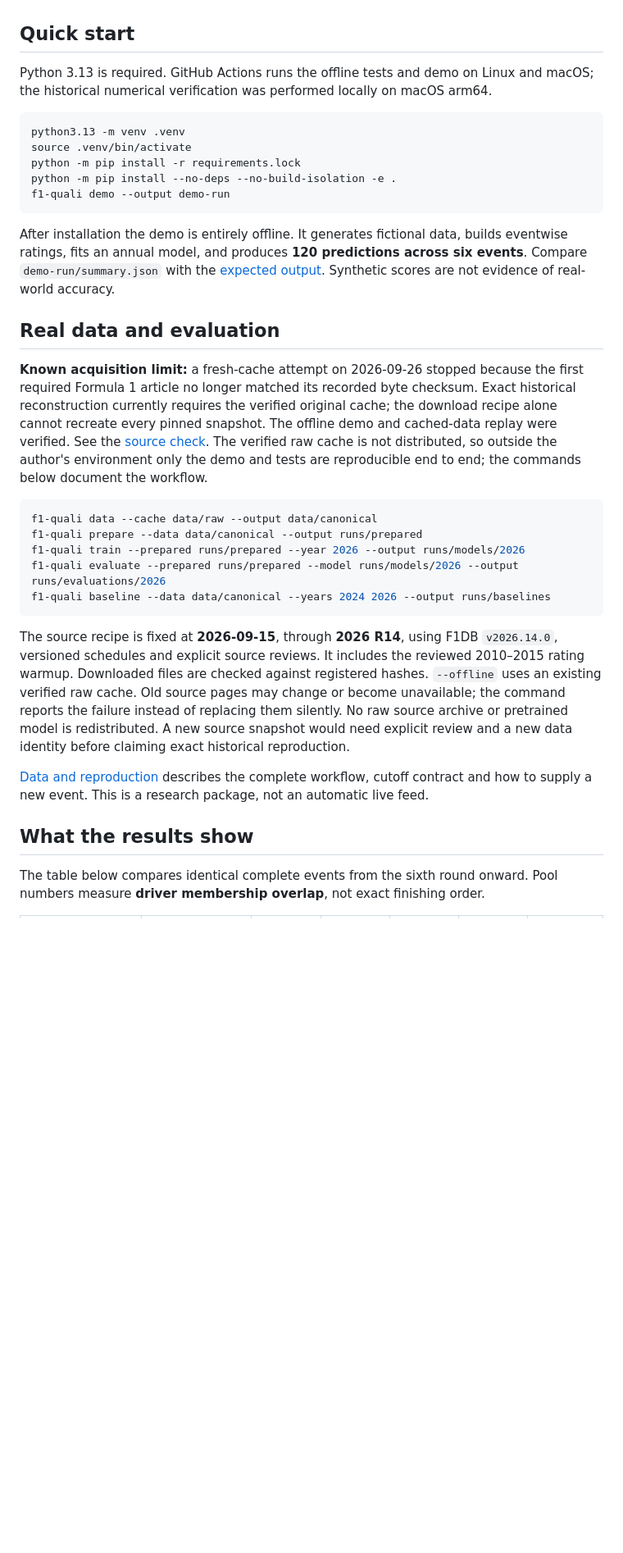
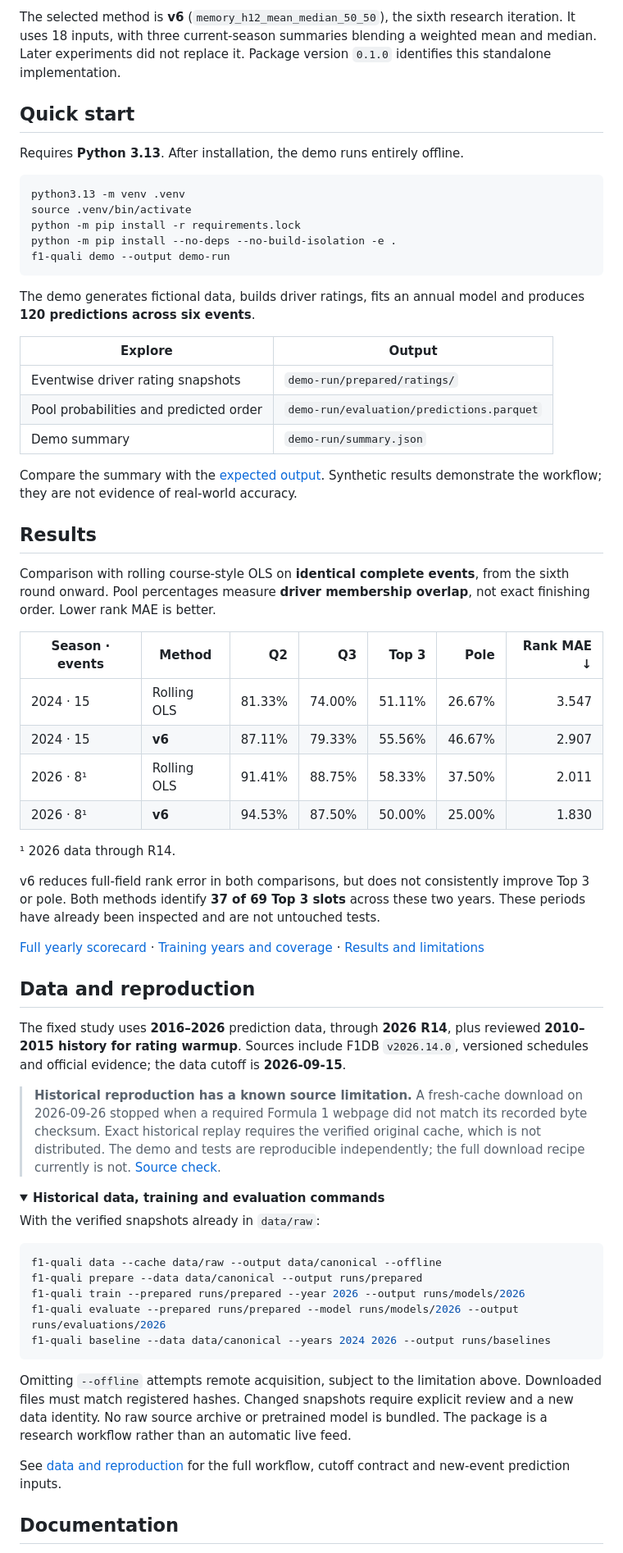
Before and after one commit to Sixian-Li/f1-quali, a Markdown page: README.md, the part around one of its changes. Shown at 82% size. GitHub-like rendering; folded sections open; blank space fills up the shorter version.

Commit message:
docs: highlight driver ratings and refresh README layout

````diff
--- a/README.md
+++ b/README.md
@@ -12,8 +58,11 @@ implementation, not a new model selection.
+The selected method is **v6** (`memory_h12_mean_median_50_50`), the sixth research
+iteration. It uses 18 inputs, with three current-season summaries blending a weighted
+mean and median. Later experiments did not replace it. Package version `0.1.0`
+identifies this standalone implementation.
 
 ## Quick start
 
-Python 3.13 is required. GitHub Actions runs the offline tests and demo on Linux and
-macOS; the historical numerical verification was performed locally on macOS arm64.
+Requires **Python 3.13**. After installation, the demo runs entirely offline.
 
 ```sh
 python3.13 -m venv .venv
@@ -23,45 +72,75 @@ python -m pip install --no-deps --no-build-isolation -e .
 f1-quali demo --output demo-run
 ```
 
-After installation the demo is entirely offline. It generates fictional data,
-builds eventwise ratings, fits an annual model, and produces **120 predictions
-across six events**. Compare `demo-run/summary.json` with the
-[expected output](https://github.com/Sixian-Li/f1-quali/blob/main/examples/expected_demo_summary.json). Synthetic scores are not
-evidence of real-world accuracy.
+The demo generates fictional data, builds driver ratings, fits an annual model and
+produces **120 predictions across six events**.
 
-## Real data and evaluation
+| Explore | Output |
+| --- | --- |
+| Eventwise driver rating snapshots | `demo-run/prepared/ratings/` |
+| Pool probabilities and predicted order | `demo-run/evaluation/predictions.parquet` |
+| Demo summary | `demo-run/summary.json` |
 
-**Known acquisition limit:** a fresh-cache attempt on 2026-09-26 stopped because
-the first required Formula 1 article no longer matched its recorded byte checksum.
-Exact historical reconstruction currently requires the verified original cache;
-the download recipe alone cannot recreate every pinned snapshot. The offline demo
-and cached-data replay were verified. See the [source check](https://github.com/Sixian-Li/f1-quali/blob/main/benchmarks/source_acquisition.json).
-The verified raw cache is not distributed, so outside the author's environment only
-the demo and tests are reproducible end to end; the commands below document the workflow.
+Compare the summary with the [expected output](https://github.com/Sixian-Li/f1-quali/blob/main/examples/expected_demo_summary.json).
+Synthetic results demonstrate the workflow; they are not evidence of real-world accuracy.
+
+## Results
+
+Comparison with rolling course-style OLS on **identical complete events**, from the
+sixth round onward. Pool percentages measure **driver membership overlap**, not
+exact finishing order. Lower rank MAE is better.
+
+| Season · events | Method | Q2 | Q3 | Top 3 | Pole | Rank MAE ↓ |
+| --- | --- | ---: | ---: | ---: | ---: | ---: |
+| 2024 · 15 | Rolling OLS | 81.33% | 74.00% | 51.11% | 26.67% | 3.547 |
+| 2024 · 15 | **v6** | 87.11% | 79.33% | 55.56% | 46.67% | 2.907 |
+| 2026 · 8¹ | Rolling OLS | 91.41% | 88.75% | 58.33% | 37.50% | 2.011 |
+| 2026 · 8¹ | **v6** | 94.53% | 87.50% | 50.00% | 25.00% | 1.830 |
+
+¹ 2026 data through R14.
+
+v6 reduces full-field rank error in both comparisons, but does not consistently
+improve Top 3 or pole. Both methods identify **37 of 69 Top 3 slots** across these
+two years. These periods have already been inspected and are not untouched tests.
+
+[Full yearly scorecard](https://github.com/Sixian-Li/f1-quali/blob/main/benchmarks/v6_yearly.csv) ·
+[Training years and coverage](https://github.com/Sixian-Li/f1-quali/blob/main/benchmarks/training_years.csv) ·
+[Results and limitations](https://github.com/Sixian-Li/f1-quali/blob/main/docs/results_and_limitations.md)
+
+## Data and reproduction
+
+The fixed study uses **2016–2026** prediction data, through **2026 R14**, plus reviewed
+**2010–2015 history for rating warmup**. Sources include F1DB `v2026.14.0`, versioned
+schedules and official evidence; the data cutoff is **2026-09-15**.
+
+> **Historical reproduction has a known source limitation.** A fresh-cache download
+> on 2026-09-26 stopped when a required Formula 1 webpage did not match its recorded
+> byte checksum. Exact historical replay requires the verified original cache,
+> which is not distributed. The demo and tests are reproducible independently;
+> the full download recipe currently is not. [Source check](https://github.com/Sixian-Li/f1-quali/blob/main/benchmarks/source_acquisition.json).
+
+<details>
+<summary><strong>Historical data, training and evaluation commands</strong></summary>
+
+With the verified snapshots already in `data/raw`:
 
 ```sh
-f1-quali data --cache data/raw --output data/canonical
+f1-quali data --cache data/raw --output data/canonical --offline
 f1-quali prepare --data data/canonical --output runs/prepared
 f1-quali train --prepared runs/prepared --year 2026 --output runs/models/2026
 f1-quali evaluate --prepared runs/prepared --model runs/models/2026 --output runs/evaluations/2026
 f1-quali baseline --data data/canonical --years 2024 2026 --output runs/baselines
 ```
 
-The source recipe is fixed at **2026-09-15**, through **2026 R14**, using F1DB
-`v2026.14.0`, versioned schedules and explicit source reviews. It includes the
-reviewed 2010–2015 rating warmup. Downloaded files are checked against registered
-hashes. `--offline` uses an existing verified raw cache. Old source pages may change
-or become unavailable; the command reports the failure instead of replacing them
-silently. No raw source archive or pretrained model is redistributed. A new source
-snapshot would need explicit review and a new data identity before claiming exact
-historical reproduction.
+Omitting `--offline` attempts remote acquisition, subject to the limitation above.
+Downloaded files must match registered hashes. Changed snapshots require explicit
+review and a new data identity. No raw source archive or pretrained model is bundled.
+The package is a research workflow rather than an automatic live feed.
 
-[Data and reproduction](https://github.com/Sixian-Li/f1-quali/blob/main/docs/data_and_reproduction.md) describes the complete
-workflow, cutoff contract and how to supply a new event. This is a research package,
-not an automatic live feed.
+See [data and reproduction](https://github.com/Sixian-Li/f1-quali/blob/main/docs/data_and_reproduction.md)
+for the full workflow, cutoff contract and new-event prediction inputs.
 
-## What the results show
+</details>
 
-The table below compares identical complete events from the sixth round onward.
-Pool numbers measure **driver membership overlap**, not exact finishing order.
+## Documentation
 
````
Also changed, not shown: other parts of README.md (+79 -50 lines).
